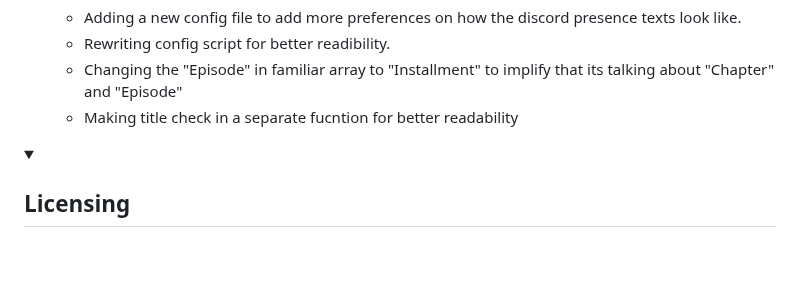
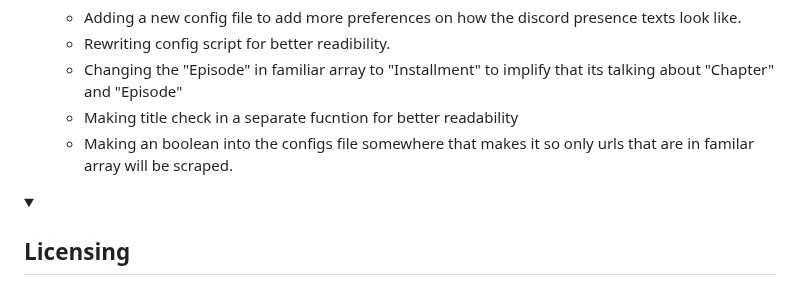
Before and after one commit to Sandelier/MangaPresence, a Markdown page: README.md, the part around the change. Rendered like a GitHub page; folded sections open; blank space fills up the shorter version.

```diff
--- a/README.md
+++ b/README.md
@@ -119,6 +119,7 @@ Once you have successfully created your Discord bot and added its client ID to t
     - Rewriting config script for better readibility.
     - Changing the "Episode" in familiar array to "Installment" to implify that its talking about "Chapter" and "Episode"
     - Making title check in a separate fucntion for better readability
+    - Making an boolean into the configs file somewhere that makes it so only urls that are in familar array will be scraped.
 </details>
 
 <details>
```
